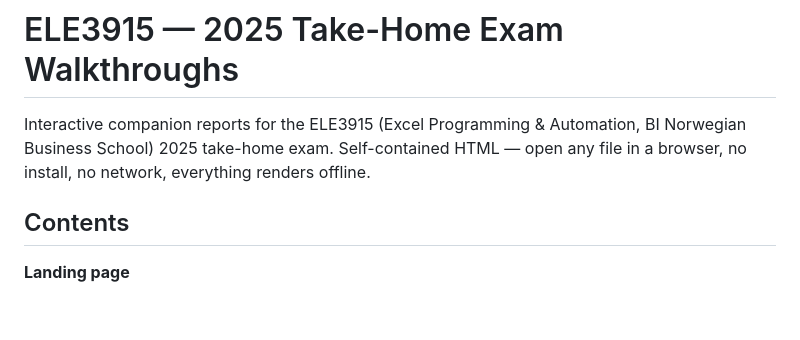
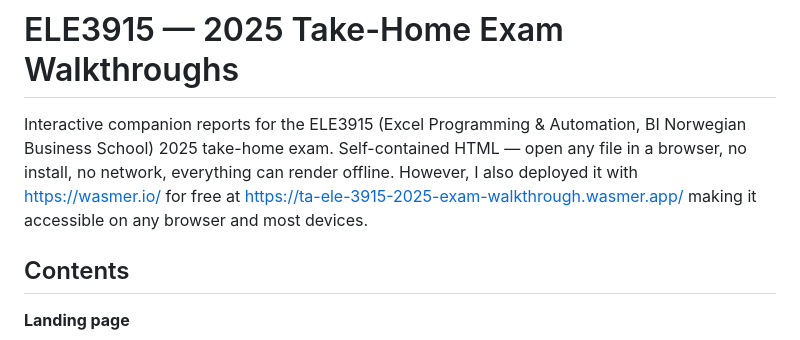
Before and after one commit to Valiant-GitHub/TA-ELE3915-Excel-Programming-with-Automation-2025-exam-walkthrough, a Markdown page: README.md, the part around the change. GitHub-like rendering; blank space fills up the shorter version.

Commit message:
Enhance README with deployment and accessibility info
Updated README to include deployment information and accessibility details.

```diff
--- a/README.md
+++ b/README.md
@@ -1,6 +1,6 @@
 # ELE3915 — 2025 Take-Home Exam Walkthroughs
 
-Interactive companion reports for the ELE3915 (Excel Programming & Automation, BI Norwegian Business School) 2025 take-home exam. Self-contained HTML — open any file in a browser, no install, no network, everything renders offline.
+Interactive companion reports for the ELE3915 (Excel Programming & Automation, BI Norwegian Business School) 2025 take-home exam. Self-contained HTML — open any file in a browser, no install, no network, everything can render offline. However, I also deployed it with https://wasmer.io/ for free at https://ta-ele-3915-2025-exam-walkthrough.wasmer.app/ making it accessible on any browser and most devices.
 
 ## Contents
 
```
